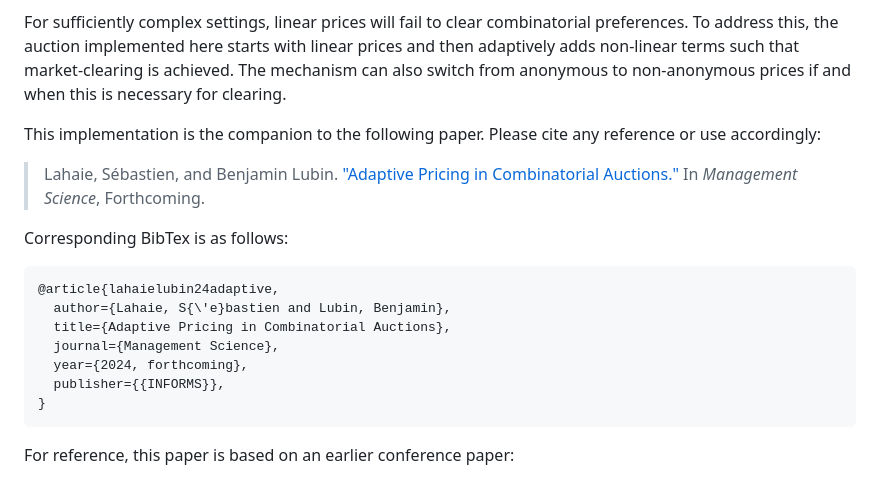
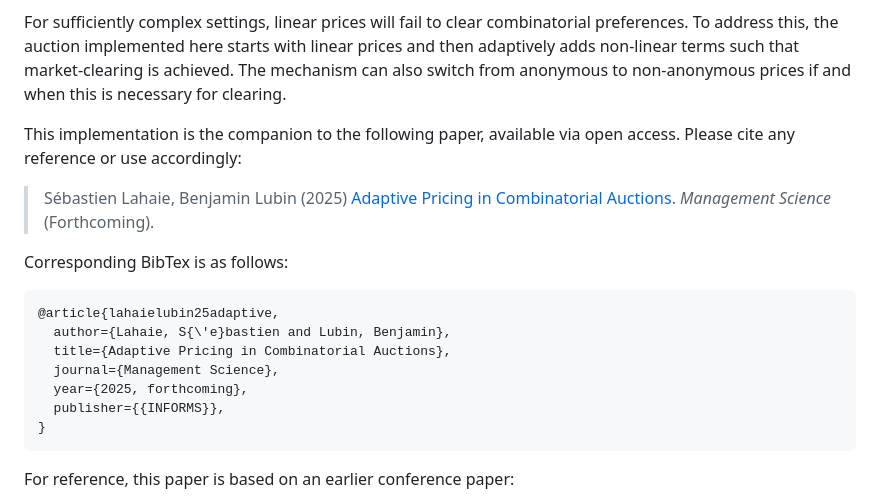
Before and after one commit to blubin/Adaptive-Price-CA, a Markdown page: README.md, the part around the change. Rendered like a GitHub page.

Commit message:
Update link to open access version of the paper.

````diff
--- a/README.md
+++ b/README.md
@@ -9,18 +9,18 @@ implemented here starts with linear prices and then adaptively adds non-linear t
 is achieved.  The mechanism can also switch from anonymous to non-anonymous prices if and when this is necessary for
 clearing.
 
-This implementation is the companion to the following paper.  Please cite any reference or use accordingly:
+This implementation is the companion to the following paper, available via open access.  Please cite any reference or use accordingly:
 
-> Lahaie, Sébastien, and Benjamin Lubin. ["Adaptive Pricing in Combinatorial Auctions."](https://pubsonline.informs.org/action/doSearch?AllField=adaptive+pricing+in+combinatorial+auctions&SeriesKey=mnsc) In _Management Science_, Forthcoming.
+> Sébastien Lahaie, Benjamin Lubin (2025) [Adaptive Pricing in Combinatorial Auctions](https://pubsonline.informs.org/doi/10.1287/mnsc.2024.4993). _Management Science_ (Forthcoming).
 
 Corresponding BibTex is as follows:
 
 ```
-@article{lahaielubin24adaptive,
+@article{lahaielubin25adaptive,
   author={Lahaie, S{\'e}bastien and Lubin, Benjamin},
   title={Adaptive Pricing in Combinatorial Auctions},
   journal={Management Science},
-  year={2024, forthcoming},
+  year={2025, forthcoming},
   publisher={{INFORMS}},
 }
 ```
````
